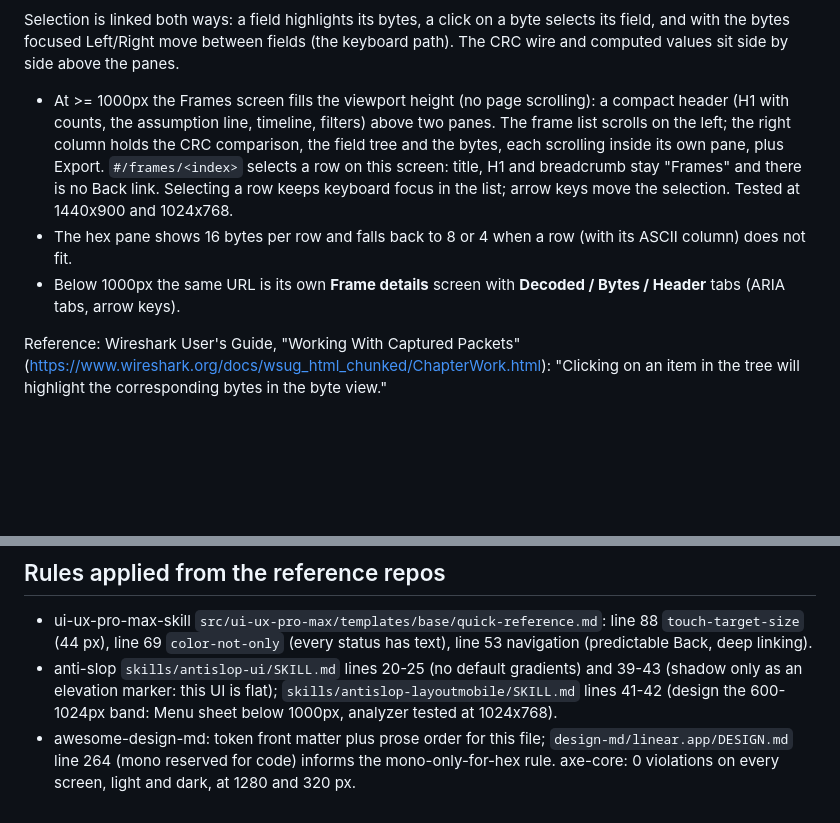
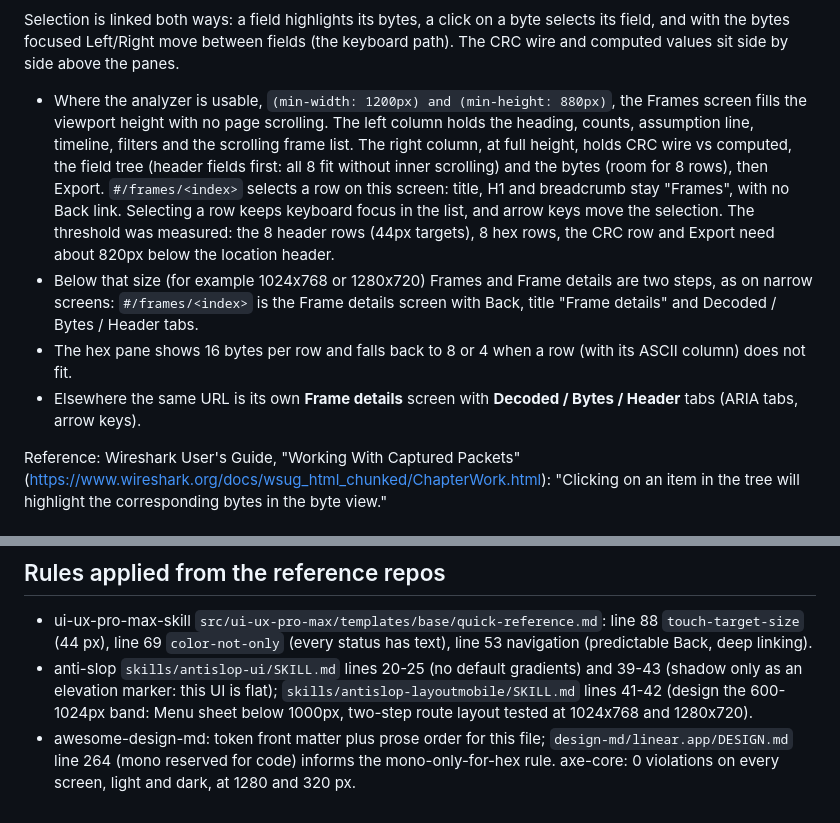
Before and after one commit to anirudh763/mavframe, a Markdown page: DESIGN.md, 2 parts joined by grey strips. Drawn GitHub-style; blank space fills up the shorter version.

```diff
--- a/DESIGN.md
+++ b/DESIGN.md
@@ -46,13 +46,17 @@ The inspector is a Wireshark-style packet analyzer over the real parser output,
 Selection is linked both ways: a field highlights its bytes, a click on a byte selects its field, and with the bytes focused
 Left/Right move between fields (the keyboard path). The CRC wire and computed values sit side by side above the panes.
 
-- At >= 1000px the Frames screen fills the viewport height (no page scrolling): a compact header (H1 with counts, the
-  assumption line, timeline, filters) above two panes. The frame list scrolls on the left; the right column holds the
-  CRC comparison, the field tree and the bytes, each scrolling inside its own pane, plus Export. `#/frames/<index>`
-  selects a row on this screen: title, H1 and breadcrumb stay "Frames" and there is no Back link. Selecting a row
-  keeps keyboard focus in the list; arrow keys move the selection. Tested at 1440x900 and 1024x768.
+- Where the analyzer is usable, `(min-width: 1200px) and (min-height: 880px)`, the Frames screen fills the viewport
+  height with no page scrolling. The left column holds the heading, counts, assumption line, timeline, filters and the
+  scrolling frame list. The right column, at full height, holds CRC wire vs computed, the field tree (header fields
+  first: all 8 fit without inner scrolling) and the bytes (room for 8 rows), then Export. `#/frames/<index>` selects a
+  row on this screen: title, H1 and breadcrumb stay "Frames", with no Back link. Selecting a row keeps keyboard focus in
+  the list, and arrow keys move the selection. The threshold was measured: the 8 header rows (44px targets), 8 hex rows,
+  the CRC row and Export need about 820px below the location header.
+- Below that size (for example 1024x768 or 1280x720) Frames and Frame details are two steps, as on narrow screens:
+  `#/frames/<index>` is the Frame details screen with Back, title "Frame details" and Decoded / Bytes / Header tabs.
 - The hex pane shows 16 bytes per row and falls back to 8 or 4 when a row (with its ASCII column) does not fit.
-- Below 1000px the same URL is its own **Frame details** screen with **Decoded / Bytes / Header** tabs (ARIA tabs, arrow keys).
+- Elsewhere the same URL is its own **Frame details** screen with **Decoded / Bytes / Header** tabs (ARIA tabs, arrow keys).
 
 Reference: Wireshark User's Guide, "Working With Captured Packets"
 (https://www.wireshark.org/docs/wsug_html_chunked/ChapterWork.html): "Clicking on an item in the tree will highlight the
@@ -106,7 +110,7 @@ Every data screen has loading ("Parsing the capture…"), empty ("No capture is
   `color-not-only` (every status has text), line 53 navigation (predictable Back, deep linking).
 - anti-slop `skills/antislop-ui/SKILL.md` lines 20-25 (no default gradients) and 39-43 (shadow only as an elevation marker:
   this UI is flat); `skills/antislop-layoutmobile/SKILL.md` lines 41-42 (design the 600-1024px band: Menu sheet below
-  1000px, analyzer tested at 1024x768).
+  1000px, two-step route layout tested at 1024x768 and 1280x720).
 - awesome-design-md: token front matter plus prose order for this file; `design-md/linear.app/DESIGN.md` line 264 (mono
   reserved for code) informs the mono-only-for-hex rule. axe-core: 0 violations on every screen, light and dark,
 at 1280 and 320 px.
```
Also changed, not shown: README.md (+3 -3 lines), docs/screenshots/frame-details-1440.png, docs/screenshots/frames-1440.png, 4 other files.
